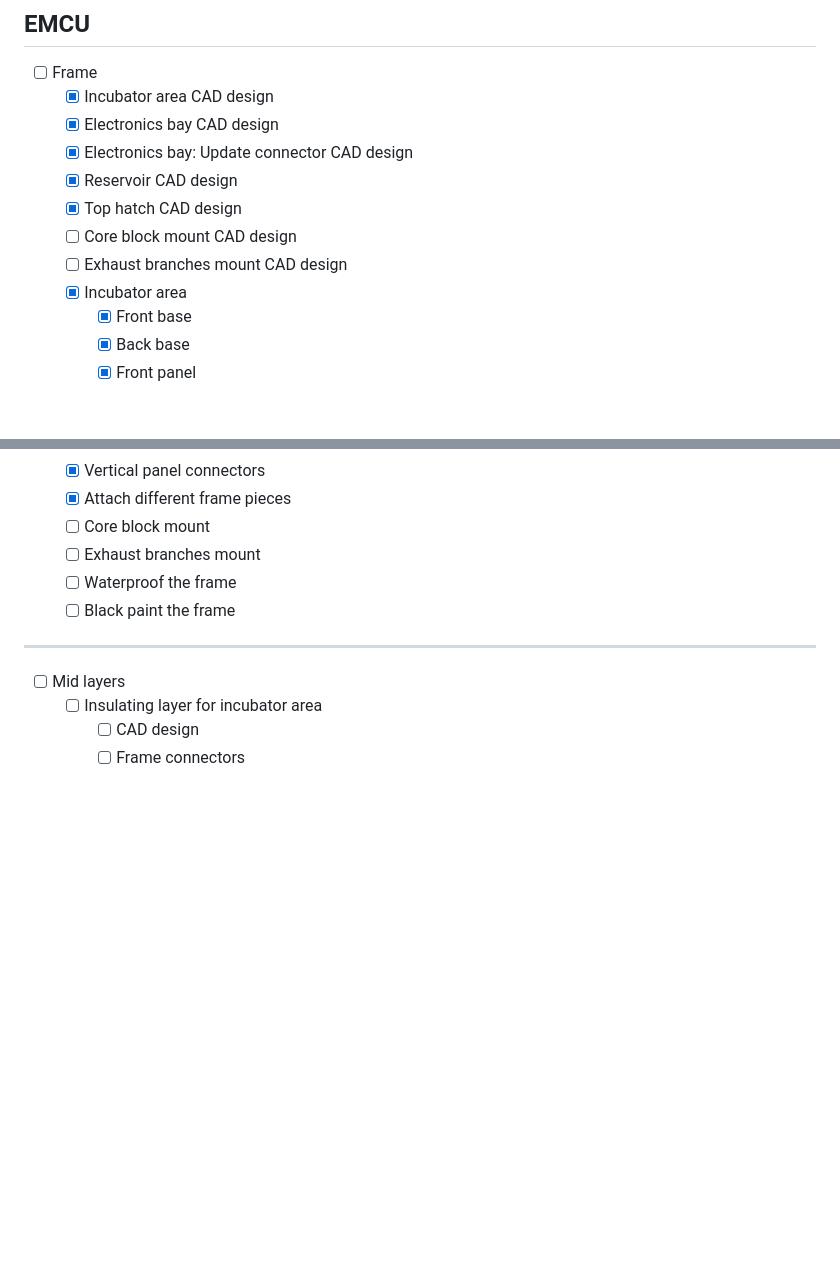
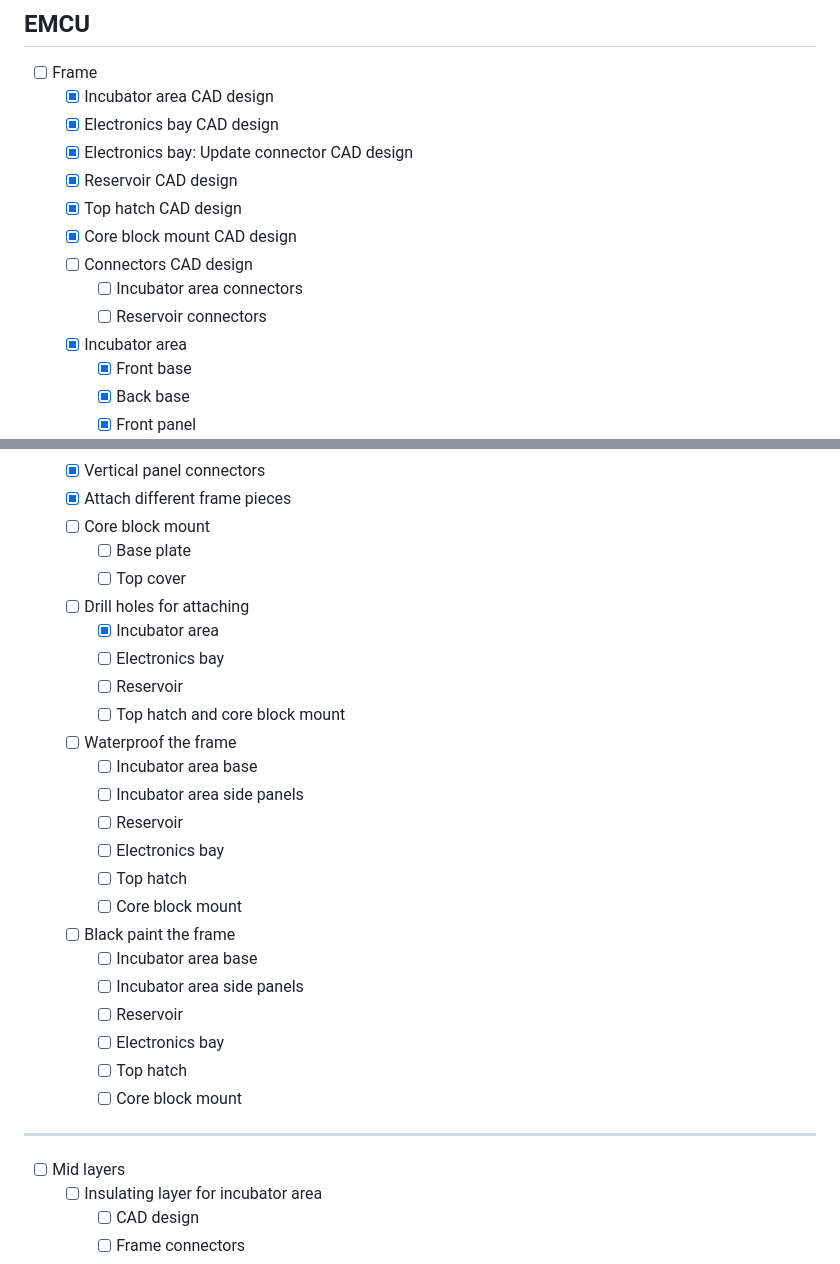
Before and after one commit to thepenguinn/seed-incubator-major, a Markdown page: README.md, 2 parts joined by grey strips. Rendered like a GitHub page; blank space fills up the shorter version.

Commit message:
Updated emcu roadmap
Core block mount CAD is done. Elaborated frame to-dos into
multiple to-dos.

```diff
--- a/README.md
+++ b/README.md
@@ -60,8 +60,10 @@ And it also helps the user to control different aspects of the Incubator.
     - [x] Electronics bay: Update connector CAD design
     - [x] Reservoir CAD design
     - [x] Top hatch CAD design
-    - [ ] Core block mount CAD design
-    - [ ] Exhaust branches mount CAD design
+    - [x] Core block mount CAD design
+    - [ ] Connectors CAD design
+        - [ ] Incubator area connectors
+        - [ ] Reservoir connectors
     - [x] Incubator area
         - [x] Front base
         - [x] Back base
@@ -87,9 +89,27 @@ And it also helps the user to control different aspects of the Incubator.
     - [x] Vertical panel connectors
     - [x] Attach different frame pieces
     - [ ] Core block mount
-    - [ ] Exhaust branches mount
+        - [ ] Base plate
+        - [ ] Top cover
+    - [ ] Drill holes for attaching
+        - [x] Incubator area
+        - [ ] Electronics bay
+        - [ ] Reservoir
+        - [ ] Top hatch and core block mount
     - [ ] Waterproof the frame
+        - [ ] Incubator area base
+        - [ ] Incubator area side panels
+        - [ ] Reservoir
+        - [ ] Electronics bay
+        - [ ] Top hatch
+        - [ ] Core block mount
     - [ ] Black paint the frame
+        - [ ] Incubator area base
+        - [ ] Incubator area side panels
+        - [ ] Reservoir
+        - [ ] Electronics bay
+        - [ ] Top hatch
+        - [ ] Core block mount
 
 ---
 
```
